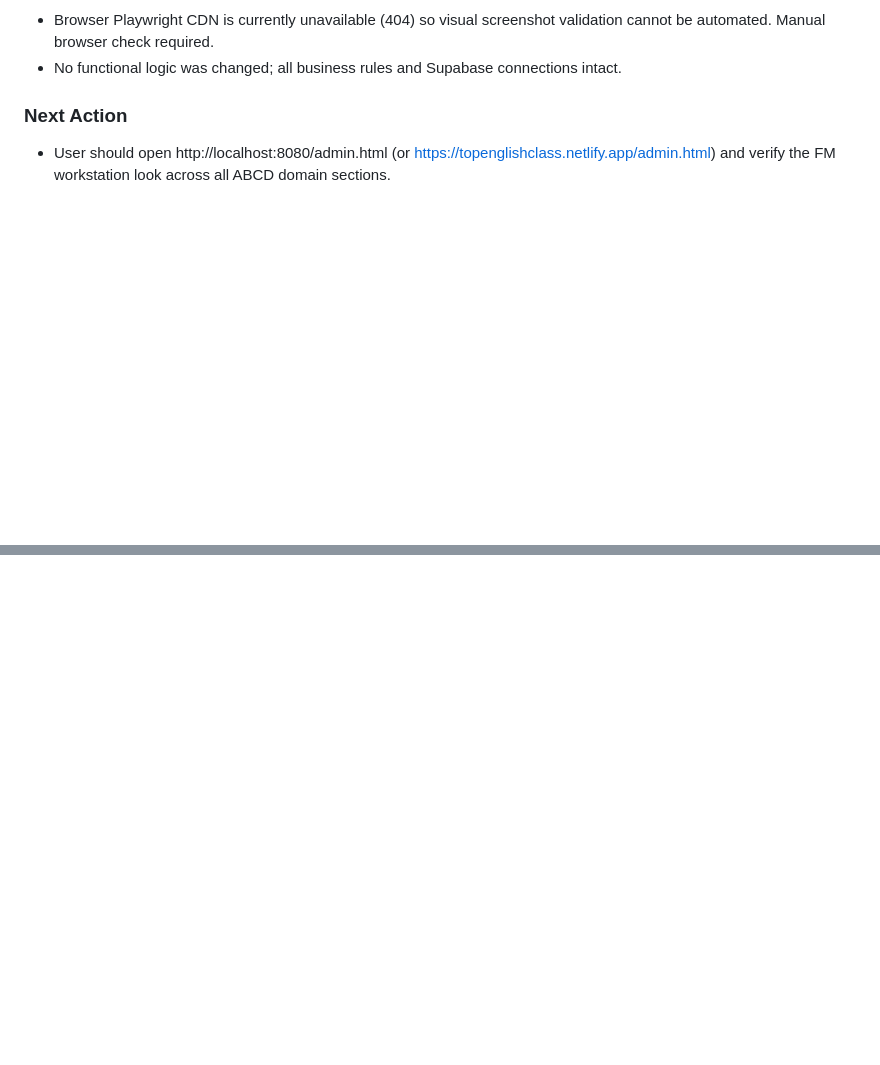
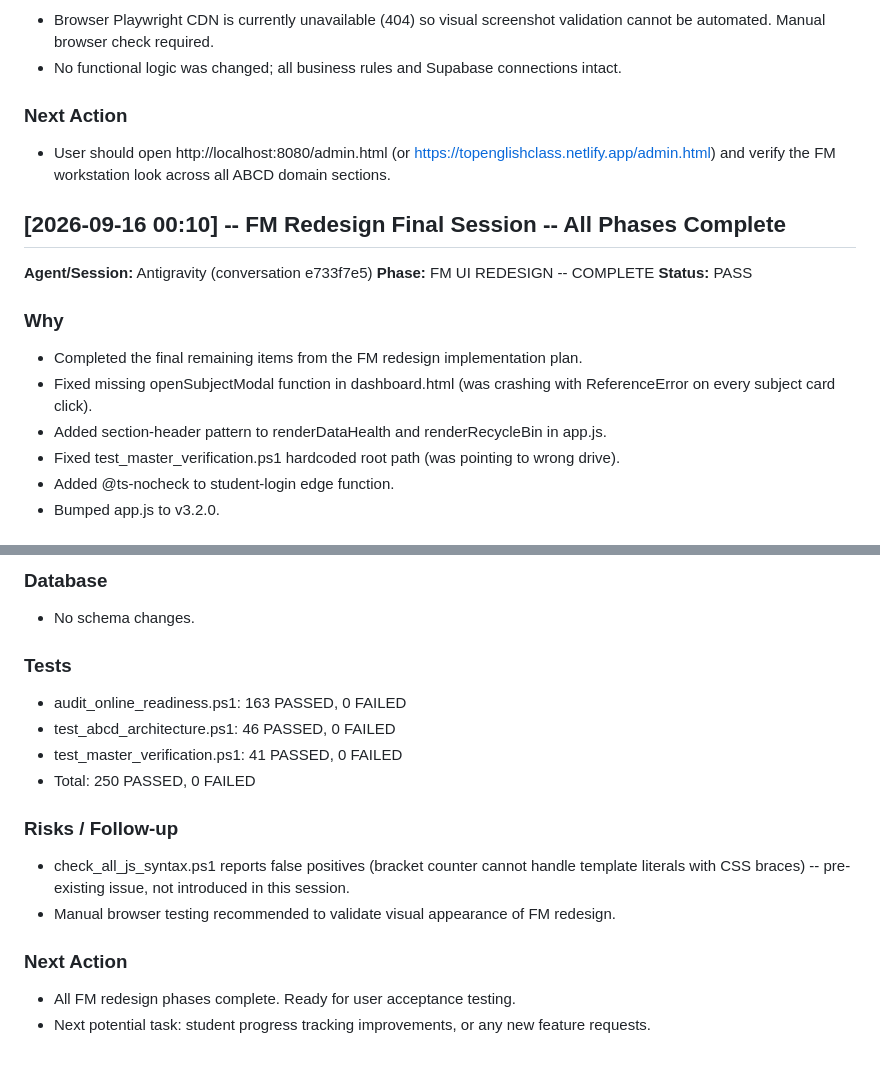
Before and after one commit to tutortampan/Top-English-Class, a Markdown page: docs/CHANGELOG.md, 2 parts joined by grey strips. GitHub-like rendering; blank space fills up the shorter version.

Commit message:
docs: update CHANGELOG and CURRENT_STATE for FM redesign completion

```diff
--- a/docs/CHANGELOG.md
+++ b/docs/CHANGELOG.md
@@ -1573,3 +1573,18 @@ enderExamsIntoContainer to completely skip rendering exams that have an unmet pr
 
 ### Next Action
 - User should open http://localhost:8080/admin.html (or https://topenglishclass.netlify.app/admin.html) and verify the FM workstation look across all ABCD domain sections.
+
+## [2026-09-16 00:10] -- FM Redesign Final Session -- All Phases Complete
+
+**Agent/Session:** Antigravity (conversation e733f7e5)
+**Phase:** FM UI REDESIGN -- COMPLETE
+**Status:** PASS
+
+### Why
+- Completed the final remaining items from the FM redesign implementation plan.
+- Fixed missing openSubjectModal function in dashboard.html (was crashing with ReferenceError on every subject card click).
+- Added section-header pattern to renderDataHealth and renderRecycleBin in app.js.
+- Fixed test_master_verification.ps1 hardcoded root path (was pointing to wrong drive).
+- Added @ts-nocheck to student-login edge function.
+- Bumped app.js to v3.2.0.
+
@@ -1575,0 +1605,16 @@ enderExamsIntoContainer to completely skip rendering exams that have an unmet pr
+### Database
+- No schema changes.
+
+### Tests
+- audit_online_readiness.ps1: 163 PASSED, 0 FAILED
+- test_abcd_architecture.ps1: 46 PASSED, 0 FAILED
+- test_master_verification.ps1: 41 PASSED, 0 FAILED
+- Total: 250 PASSED, 0 FAILED
+
+### Risks / Follow-up
+- check_all_js_syntax.ps1 reports false positives (bracket counter cannot handle template literals with CSS braces) -- pre-existing issue, not introduced in this session.
+- Manual browser testing recommended to validate visual appearance of FM redesign.
+
+### Next Action
+- All FM redesign phases complete. Ready for user acceptance testing.
+- Next potential task: student progress tracking improvements, or any new feature requests.
```
Also changed, not shown: other parts of docs/CHANGELOG.md (+14 -0 lines), docs/CURRENT_STATE.md (+1 -1 lines).
